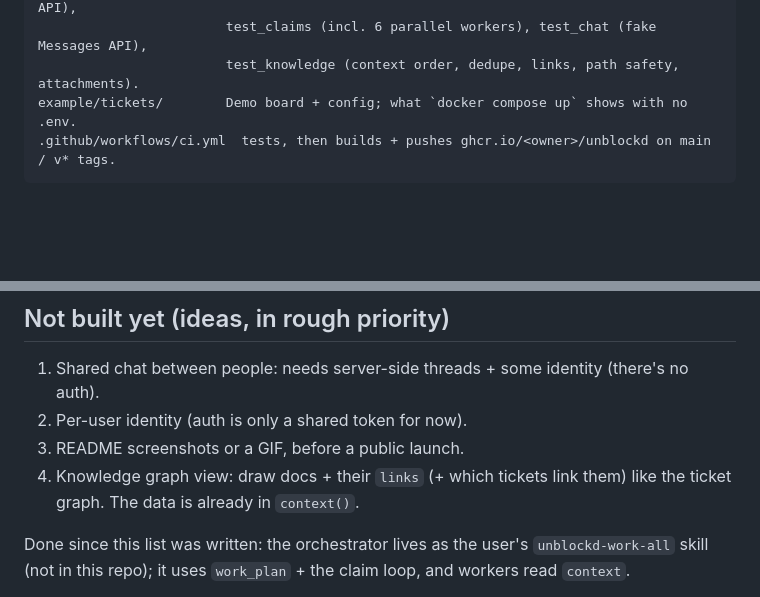
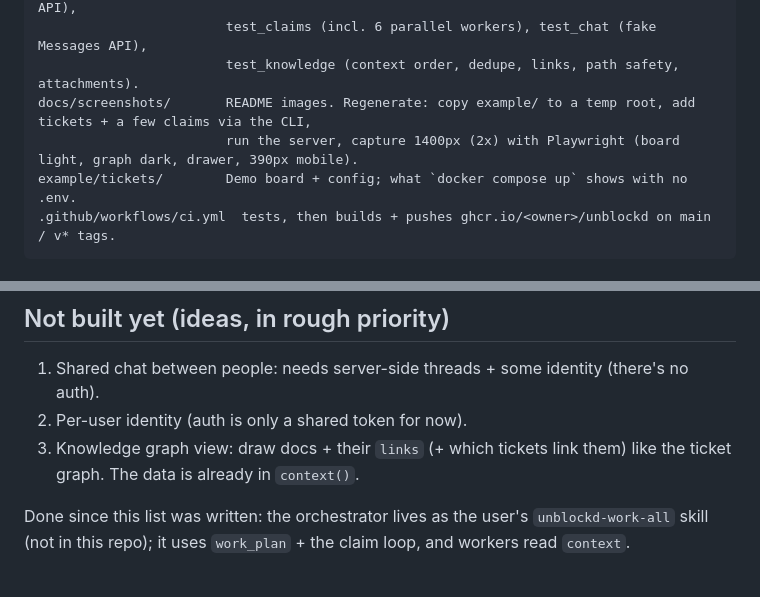
Before and after one commit to omri2003/unblockd, a Markdown page: AGENTS.md, 2 parts joined by grey strips. Drawn GitHub-style; blank space fills up the shorter version.

````diff
--- a/AGENTS.md
+++ b/AGENTS.md
@@ -29,6 +29,8 @@ static/index.html       The whole UI, one file, vanilla JS, no build step, no CD
 tests/                  stdlib unittest: test_store, test_boards (routing, boards, HTTP API),
                         test_claims (incl. 6 parallel workers), test_chat (fake Messages API),
                         test_knowledge (context order, dedupe, links, path safety, attachments).
+docs/screenshots/       README images. Regenerate: copy example/ to a temp root, add tickets + a few claims via the CLI,
+                        run the server, capture 1400px (2x) with Playwright (board light, graph dark, drawer, 390px mobile).
 example/tickets/        Demo board + config; what `docker compose up` shows with no .env.
 .github/workflows/ci.yml  tests, then builds + pushes ghcr.io/<owner>/unblockd on main / v* tags.
 ```
@@ -168,8 +170,7 @@ Optional; `DEFAULT_CONFIG` in store.py is the schema and unknown keys are refuse
 
 1. Shared chat between people: needs server-side threads + some identity (there's no auth).
 2. Per-user identity (auth is only a shared token for now).
-3. README screenshots or a GIF, before a public launch.
-4. Knowledge graph view: draw docs + their `links` (+ which tickets link them) like the ticket
+3. Knowledge graph view: draw docs + their `links` (+ which tickets link them) like the ticket
    graph. The data is already in `context()`.
 
 Done since this list was written: the orchestrator lives as the user's `unblockd-work-all` skill
````
Also changed, not shown: README.md (+14 -0 lines), docs/screenshots/board.png (added), docs/screenshots/mobile.png (added), 3 other files.
